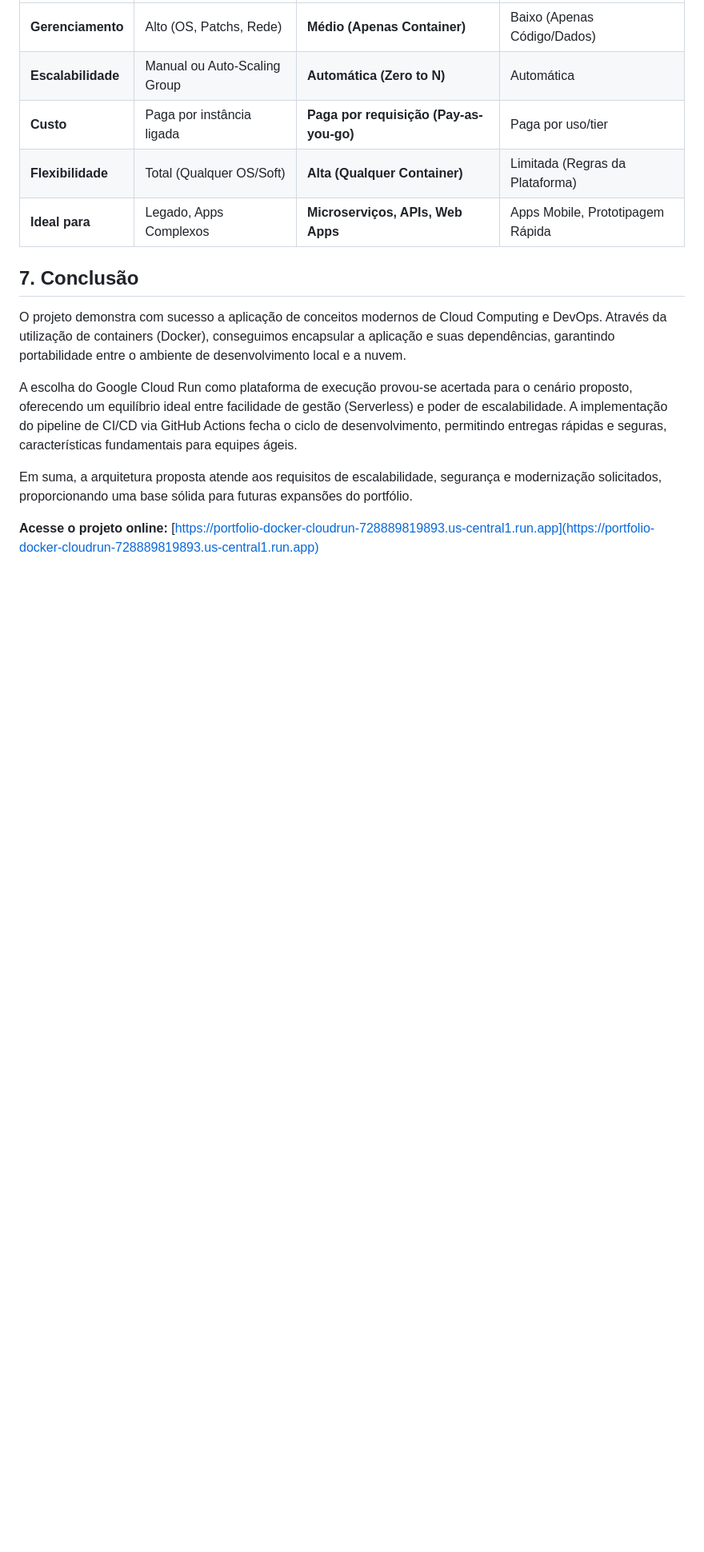
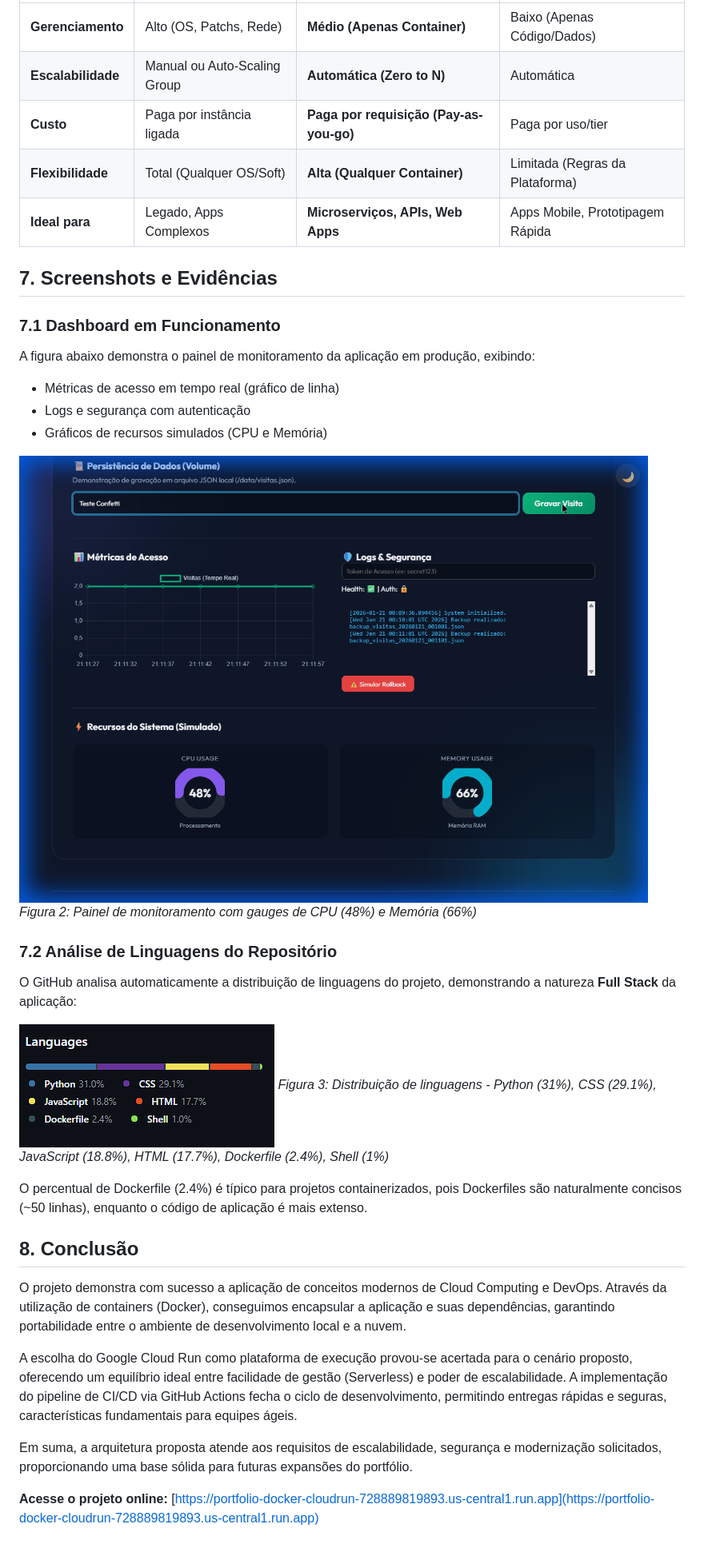
Before and after one commit to idarlandias/IREDE_Sevicos_Computacionais, a Markdown page: docs/relatorio.md, the part around the change. Shown: that part at 80% size. Rendered like a GitHub page; pictures changed too: docs/github_languages.png (added), docs/screenshot_dashboard.png (added); blank space fills up the shorter version.

Commit message:
Add screenshots to report: dashboard gauges and GitHub languages

```diff
--- a/docs/relatorio.md
+++ b/docs/relatorio.md
@@ -115,7 +115,29 @@ Para elevar a experiência do usuário a um nível profissional, foram implement
 | **Flexibilidade**  | Total (Qualquer OS/Soft)     | **Alta (Qualquer Container)**           | Limitada (Regras da Plataforma)  |
 | **Ideal para**     | Legado, Apps Complexos       | **Microserviços, APIs, Web Apps**       | Apps Mobile, Prototipagem Rápida |
 
-## 7. Conclusão
+## 7. Screenshots e Evidências
+
+### 7.1 Dashboard em Funcionamento
+
+A figura abaixo demonstra o painel de monitoramento da aplicação em produção, exibindo:
+
+- Métricas de acesso em tempo real (gráfico de linha)
+- Logs e segurança com autenticação
+- Gráficos de recursos simulados (CPU e Memória)
+
+![Dashboard da Aplicação](screenshot_dashboard.png)
+_Figura 2: Painel de monitoramento com gauges de CPU (48%) e Memória (66%)_
+
+### 7.2 Análise de Linguagens do Repositório
+
+O GitHub analisa automaticamente a distribuição de linguagens do projeto, demonstrando a natureza **Full Stack** da aplicação:
+
+![Linguagens do Repositório](github_languages.png)
+_Figura 3: Distribuição de linguagens - Python (31%), CSS (29.1%), JavaScript (18.8%), HTML (17.7%), Dockerfile (2.4%), Shell (1%)_
+
+O percentual de Dockerfile (2.4%) é típico para projetos containerizados, pois Dockerfiles são naturalmente concisos (~50 linhas), enquanto o código de aplicação é mais extenso.
+
+## 8. Conclusão
 
 O projeto demonstra com sucesso a aplicação de conceitos modernos de Cloud Computing e DevOps. Através da utilização de containers (Docker), conseguimos encapsular a aplicação e suas dependências, garantindo portabilidade entre o ambiente de desenvolvimento local e a nuvem.
 
```
Also changed, not shown: 2 other files.
